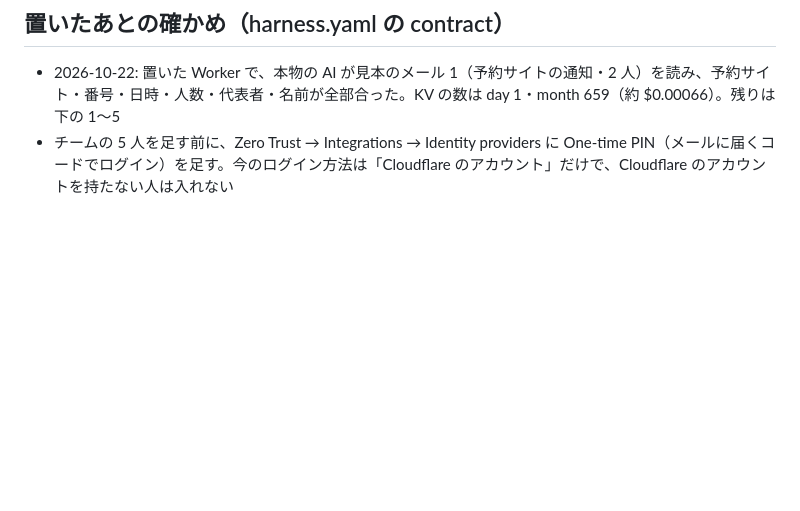
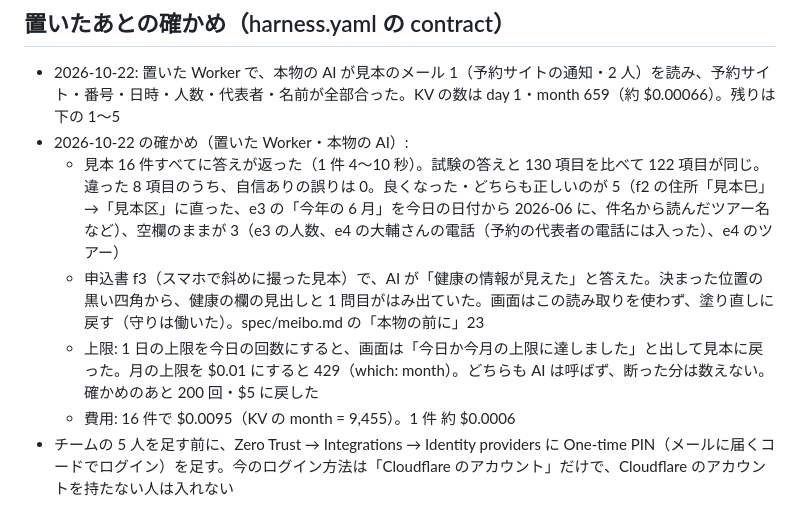
Before and after one commit to BERORINPO/dive-passport-demo, a Markdown page: docs/deploy.md, the part around the change. Rendered like a GitHub page; blank space fills up the shorter version.

Commit message:
docs: results of the 16-sample and limit checks on the deployed Worker
Co-Authored-By: Claude Opus 5.5 <noreply@anthropic.com>

```diff
--- a/docs/deploy.md
+++ b/docs/deploy.md
@@ -64,6 +64,11 @@ npx wrangler@4.151.0 secret put ACCESS_AUD
 
 ## 置いたあとの確かめ（harness.yaml の contract）
 - 2026-10-22: 置いた Worker で、本物の AI が見本のメール 1（予約サイトの通知・2 人）を読み、予約サイト・番号・日時・人数・代表者・名前が全部合った。KV の数は day 1・month 659（約 $0.00066）。残りは下の 1〜5
+- 2026-10-22 の確かめ（置いた Worker・本物の AI）:
+  - 見本 16 件すべてに答えが返った（1 件 4〜10 秒）。試験の答えと 130 項目を比べて 122 項目が同じ。違った 8 項目のうち、自信ありの誤りは 0。良くなった・どちらも正しいのが 5（f2 の住所「見本巳」→「見本区」に直った、e3 の「今年の 6 月」を今日の日付から 2026-06 に、件名から読んだツアー名など）、空欄のままが 3（e3 の人数、e4 の大輔さんの電話（予約の代表者の電話には入った）、e4 のツアー）
+  - 申込書 f3（スマホで斜めに撮った見本）で、AI が「健康の情報が見えた」と答えた。決まった位置の黒い四角から、健康の欄の見出しと 1 問目がはみ出ていた。画面はこの読み取りを使わず、塗り直しに戻す（守りは働いた）。spec/meibo.md の「本物の前に」23
+  - 上限: 1 日の上限を今日の回数にすると、画面は「今日か今月の上限に達しました」と出して見本に戻った。月の上限を $0.01 にすると 429（which: month）。どちらも AI は呼ばず、断った分は数えない。確かめのあと 200 回・$5 に戻した
+  - 費用: 16 件で $0.0095（KV の month = 9,455）。1 件 約 $0.0006
 - チームの 5 人を足す前に、Zero Trust → Integrations → Identity providers に One-time PIN（メールに届くコードでログイン）を足す。今のログイン方法は「Cloudflare のアカウント」だけで、Cloudflare のアカウントを持たない人は入れない
 1. 本物にして、見本 16 件（予約メール 4・C カード 6・申込書 6）を読む。答えを、見本の読み取り（js/data-samples.js、試験の Haiku の答え）と見比べる。予約の項目（日時・人数・代表者）は試験していないので、ここで初めて確かめる
 2. 上限の止まり方: `npx wrangler@4.151.0 deploy --var DAILY_LIMIT:3` で一時的に 3 回にし、4 回目が「今日か今月の上限に達しました」になり、見本の読み取りに戻るのを見る。月の上限も `--var MONTHLY_USD:0.01` で同じように見る。終わったら `node tools/build-site.mjs && npx wrangler@4.151.0 deploy` で戻す
```
Also changed, not shown: spec/meibo.md (+1 -0 lines).
